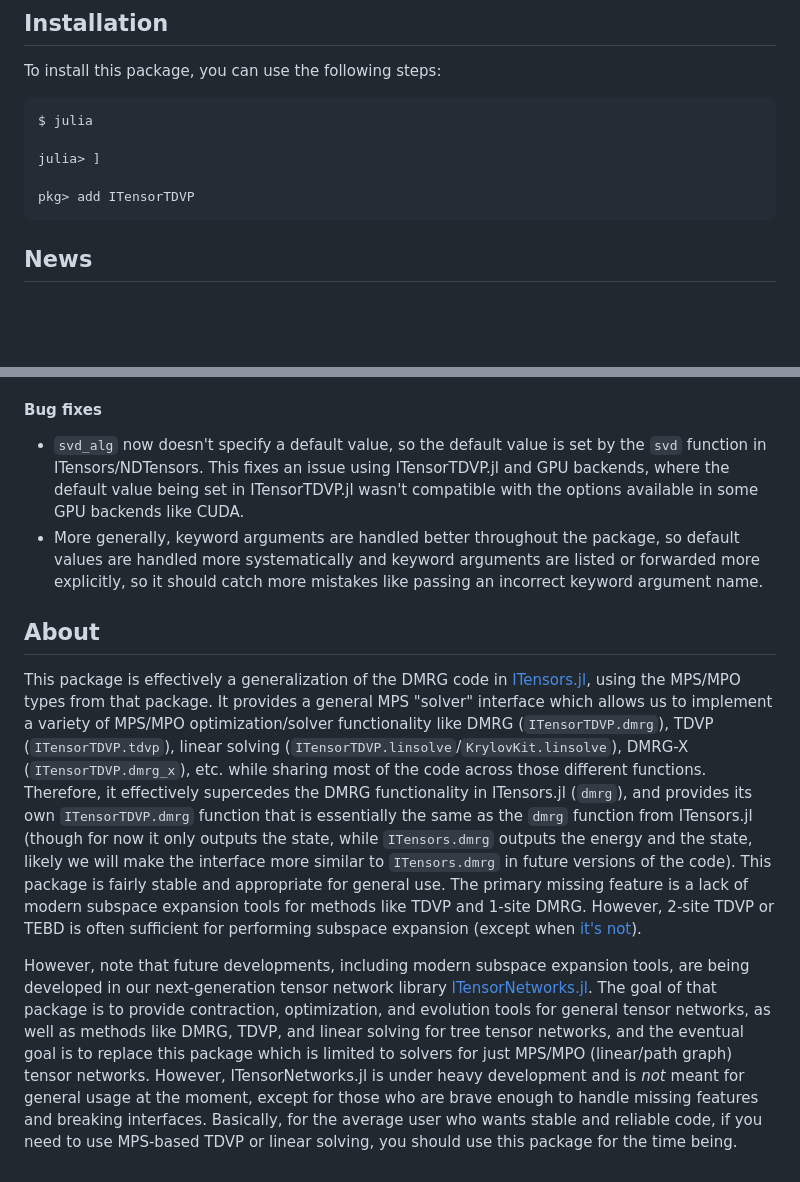
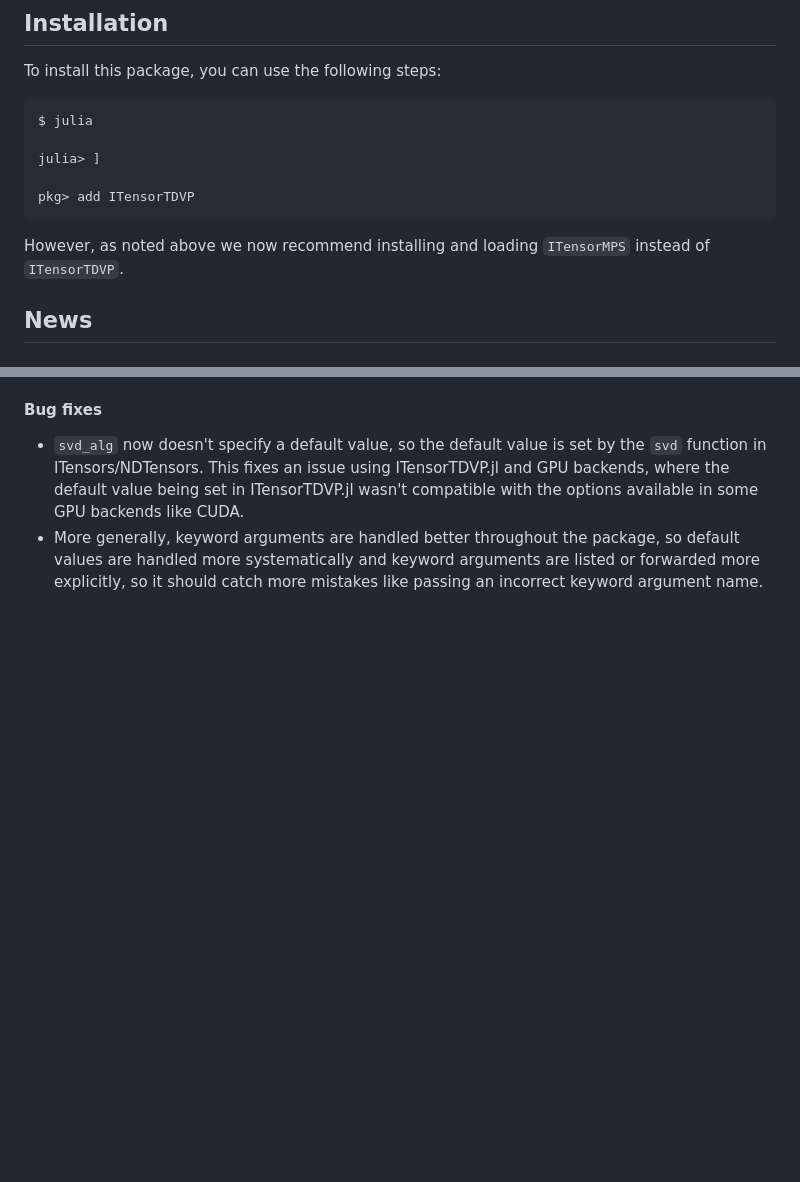
Before and after one commit to ITensor/ITensorTDVP.jl, a Markdown page: README.md, 2 parts joined by grey strips. Rendered like a GitHub page; blank space fills up the shorter version.

Commit message:
Additional note in README

````diff
--- a/README.md
+++ b/README.md
@@ -18,6 +18,7 @@ julia> ]
 
 pkg> add ITensorTDVP
 ```
+However, as noted above we now recommend installing and loading `ITensorMPS` instead of `ITensorTDVP`.
 
 ## News
 
@@ -46,9 +47,3 @@ energy, psi = ITensorTDVP.dmrg(H, psi0; nsweeps=10, maxdim=100, cutoff=1e-6)
 
 - `svd_alg` now doesn't specify a default value, so the default value is set by the `svd` function in ITensors/NDTensors. This fixes an issue using ITensorTDVP.jl and GPU backends, where the default value being set in ITensorTDVP.jl wasn't compatible with the options available in some GPU backends like CUDA.
 - More generally, keyword arguments are handled better throughout the package, so default values are handled more systematically and keyword arguments are listed or forwarded more explicitly, so it should catch more mistakes like passing an incorrect keyword argument name.
-
-## About
-
-This package is effectively a generalization of the DMRG code in [ITensors.jl](https://github.com/ITensor/ITensors.jl), using the MPS/MPO types from that package. It provides a general MPS "solver" interface which allows us to implement a variety of MPS/MPO optimization/solver functionality like DMRG (`ITensorTDVP.dmrg`), TDVP (`ITensorTDVP.tdvp`), linear solving (`ITensorTDVP.linsolve`/`KrylovKit.linsolve`), DMRG-X (`ITensorTDVP.dmrg_x`), etc. while sharing most of the code across those different functions. Therefore, it effectively supercedes the DMRG functionality in ITensors.jl (`dmrg`), and provides its own `ITensorTDVP.dmrg` function that is essentially the same as the `dmrg` function from ITensors.jl (though for now it only outputs the state, while `ITensors.dmrg` outputs the energy and the state, likely we will make the interface more similar to `ITensors.dmrg` in future versions of the code). This package is fairly stable and appropriate for general use. The primary missing feature is a lack of modern subspace expansion tools for methods like TDVP and 1-site DMRG. However, 2-site TDVP or TEBD is often sufficient for performing subspace expansion (except when [it's not](https://arxiv.org/abs/2005.06104)).
-
-However, note that future developments, including modern subspace expansion tools, are being developed in our next-generation tensor network library [ITensorNetworks.jl](https://github.com/mtfishman/ITensorNetworks.jl). The goal of that package is to provide contraction, optimization, and evolution tools for general tensor networks, as well as methods like DMRG, TDVP, and linear solving for tree tensor networks, and the eventual goal is to replace this package which is limited to solvers for just MPS/MPO (linear/path graph) tensor networks. However, ITensorNetworks.jl is under heavy development and is _not_ meant for general usage at the moment, except for those who are brave enough to handle missing features and breaking interfaces. Basically, for the average user who wants stable and reliable code, if you need to use MPS-based TDVP or linear solving, you should use this package for the time being.
````
